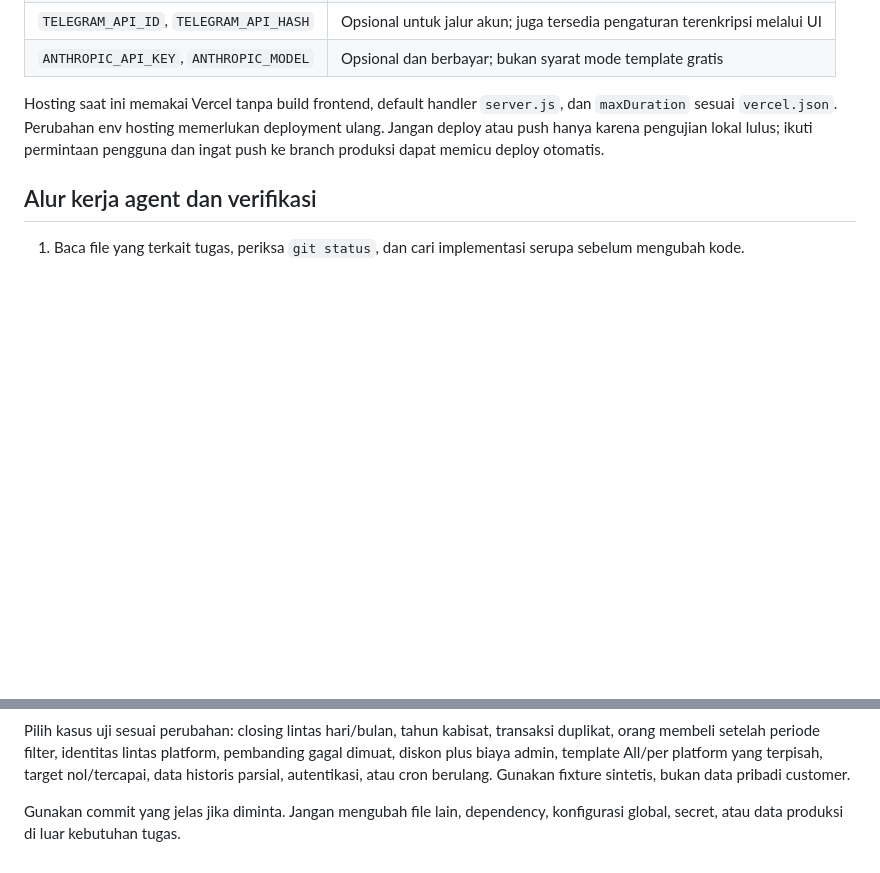
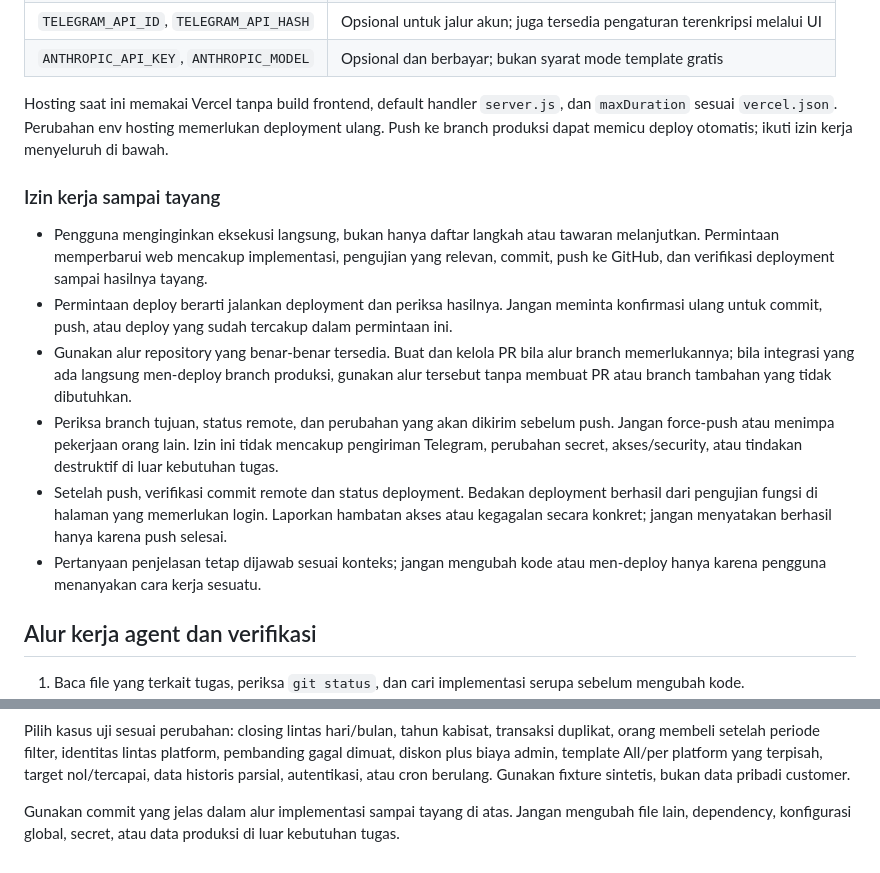
Before and after one commit to marselcerebrum-jpg/Dashsan, a Markdown page: AGENTS.md, 2 parts joined by grey strips. GitHub-like rendering; blank space fills up the shorter version.

Commit message:
Document end-to-end delivery authorization

```diff
--- a/AGENTS.md
+++ b/AGENTS.md
@@ -247,7 +247,16 @@ Remove-Item Env:DEMO
 | `TELEGRAM_API_ID`, `TELEGRAM_API_HASH` | Opsional untuk jalur akun; juga tersedia pengaturan terenkripsi melalui UI |
 | `ANTHROPIC_API_KEY`, `ANTHROPIC_MODEL` | Opsional dan berbayar; bukan syarat mode template gratis |
 
-Hosting saat ini memakai Vercel tanpa build frontend, default handler `server.js`, dan `maxDuration` sesuai `vercel.json`. Perubahan env hosting memerlukan deployment ulang. Jangan deploy atau push hanya karena pengujian lokal lulus; ikuti permintaan pengguna dan ingat push ke branch produksi dapat memicu deploy otomatis.
+Hosting saat ini memakai Vercel tanpa build frontend, default handler `server.js`, dan `maxDuration` sesuai `vercel.json`. Perubahan env hosting memerlukan deployment ulang. Push ke branch produksi dapat memicu deploy otomatis; ikuti izin kerja menyeluruh di bawah.
+
+### Izin kerja sampai tayang
+
+- Pengguna menginginkan eksekusi langsung, bukan hanya daftar langkah atau tawaran melanjutkan. Permintaan memperbarui web mencakup implementasi, pengujian yang relevan, commit, push ke GitHub, dan verifikasi deployment sampai hasilnya tayang.
+- Permintaan deploy berarti jalankan deployment dan periksa hasilnya. Jangan meminta konfirmasi ulang untuk commit, push, atau deploy yang sudah tercakup dalam permintaan ini.
+- Gunakan alur repository yang benar-benar tersedia. Buat dan kelola PR bila alur branch memerlukannya; bila integrasi yang ada langsung men-deploy branch produksi, gunakan alur tersebut tanpa membuat PR atau branch tambahan yang tidak dibutuhkan.
+- Periksa branch tujuan, status remote, dan perubahan yang akan dikirim sebelum push. Jangan force-push atau menimpa pekerjaan orang lain. Izin ini tidak mencakup pengiriman Telegram, perubahan secret, akses/security, atau tindakan destruktif di luar kebutuhan tugas.
+- Setelah push, verifikasi commit remote dan status deployment. Bedakan deployment berhasil dari pengujian fungsi di halaman yang memerlukan login. Laporkan hambatan akses atau kegagalan secara konkret; jangan menyatakan berhasil hanya karena push selesai.
+- Pertanyaan penjelasan tetap dijawab sesuai konteks; jangan mengubah kode atau men-deploy hanya karena pengguna menanyakan cara kerja sesuatu.
 
 ## Alur kerja agent dan verifikasi
 
@@ -275,4 +284,4 @@ node --check web/agent-ui.js
 
 Pilih kasus uji sesuai perubahan: closing lintas hari/bulan, tahun kabisat, transaksi duplikat, orang membeli setelah periode filter, identitas lintas platform, pembanding gagal dimuat, diskon plus biaya admin, template All/per platform yang terpisah, target nol/tercapai, data historis parsial, autentikasi, atau cron berulang. Gunakan fixture sintetis, bukan data pribadi customer.
 
-Gunakan commit yang jelas jika diminta. Jangan mengubah file lain, dependency, konfigurasi global, secret, atau data produksi di luar kebutuhan tugas.
+Gunakan commit yang jelas dalam alur implementasi sampai tayang di atas. Jangan mengubah file lain, dependency, konfigurasi global, secret, atau data produksi di luar kebutuhan tugas.
```
